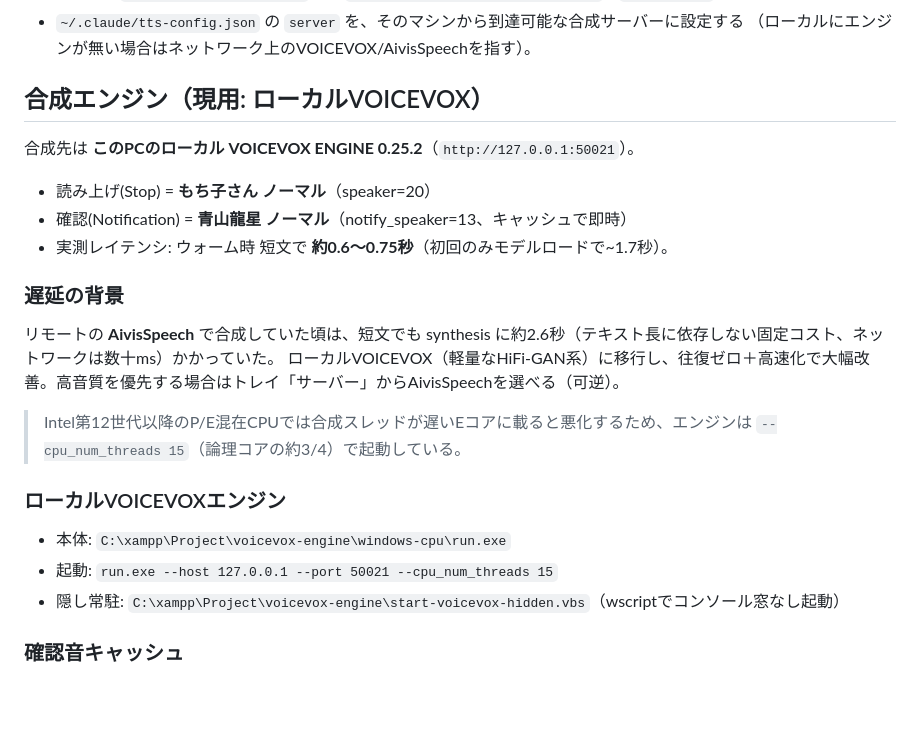
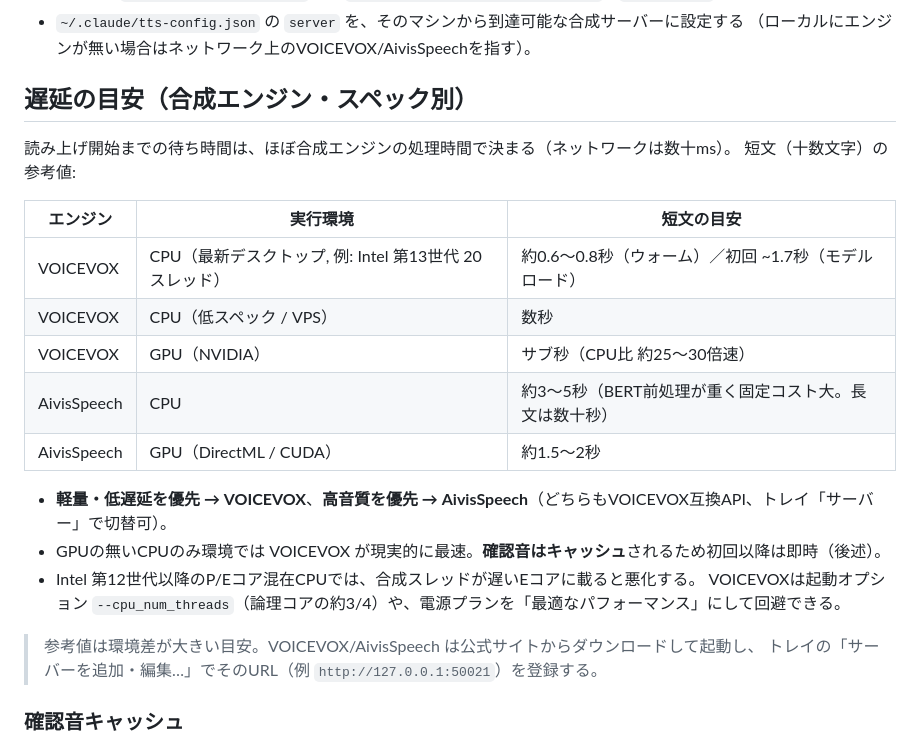
Before and after one commit to ratorin/claude-tts-tray, a Markdown page: README.md, the part around the change. GitHub-like rendering; blank space fills up the shorter version.

Commit message:
docs: 合成エンジンの経緯を削除し、エンジン/スペック別の遅延目安表に差し替え

```diff
--- a/README.md
+++ b/README.md
@@ -169,24 +169,26 @@ CGO_ENABLED=0 go build -ldflags="-H=windowsgui -s -w" -o claude-tts-tray.exe .
 - `~/.claude/tts-config.json` の `server` を、そのマシンから到達可能な合成サーバーに設定する
   （ローカルにエンジンが無い場合はネットワーク上のVOICEVOX/AivisSpeechを指す）。
 
-## 合成エンジン（現用: ローカルVOICEVOX）
+## 遅延の目安（合成エンジン・スペック別）
 
-合成先は **このPCのローカル VOICEVOX ENGINE 0.25.2**（`http://127.0.0.1:50021`）。
-- 読み上げ(Stop) = **もち子さん ノーマル**（speaker=20）
-- 確認(Notification) = **青山龍星 ノーマル**（notify_speaker=13、キャッシュで即時）
-- 実測レイテンシ: ウォーム時 短文で **約0.6〜0.75秒**（初回のみモデルロードで~1.7秒）。
+読み上げ開始までの待ち時間は、ほぼ合成エンジンの処理時間で決まる（ネットワークは数十ms）。
+短文（十数文字）の参考値:
 
-### 遅延の背景
-リモートの **AivisSpeech** で合成していた頃は、短文でも synthesis に約2.6秒（テキスト長に依存しない固定コスト、ネットワークは数十ms）かかっていた。
-ローカルVOICEVOX（軽量なHiFi-GAN系）に移行し、往復ゼロ＋高速化で大幅改善。高音質を優先する場合はトレイ「サーバー」からAivisSpeechを選べる（可逆）。
+| エンジン | 実行環境 | 短文の目安 |
+|---------|---------|-----------|
+| VOICEVOX | CPU（最新デスクトップ, 例: Intel 第13世代 20スレッド） | 約0.6〜0.8秒（ウォーム）／初回 ~1.7秒（モデルロード） |
+| VOICEVOX | CPU（低スペック / VPS） | 数秒 |
+| VOICEVOX | GPU（NVIDIA） | サブ秒（CPU比 約25〜30倍速） |
+| AivisSpeech | CPU | 約3〜5秒（BERT前処理が重く固定コスト大。長文は数十秒） |
+| AivisSpeech | GPU（DirectML / CUDA） | 約1.5〜2秒 |
 
-> Intel第12世代以降のP/E混在CPUでは合成スレッドが遅いEコアに載ると悪化するため、エンジンは
-> `--cpu_num_threads 15`（論理コアの約3/4）で起動している。
+- **軽量・低遅延を優先 → VOICEVOX**、**高音質を優先 → AivisSpeech**（どちらもVOICEVOX互換API、トレイ「サーバー」で切替可）。
+- GPUの無いCPUのみ環境では VOICEVOX が現実的に最速。**確認音はキャッシュ**されるため初回以降は即時（後述）。
+- Intel 第12世代以降のP/Eコア混在CPUでは、合成スレッドが遅いEコアに載ると悪化する。
+  VOICEVOXは起動オプション `--cpu_num_threads`（論理コアの約3/4）や、電源プランを「最適なパフォーマンス」にして回避できる。
 
-### ローカルVOICEVOXエンジン
-- 本体: `C:\xampp\Project\voicevox-engine\windows-cpu\run.exe`
-- 起動: `run.exe --host 127.0.0.1 --port 50021 --cpu_num_threads 15`
-- 隠し常駐: `C:\xampp\Project\voicevox-engine\start-voicevox-hidden.vbs`（wscriptでコンソール窓なし起動）
+> 参考値は環境差が大きい目安。VOICEVOX/AivisSpeech は公式サイトからダウンロードして起動し、
+> トレイの「サーバーを追加・編集…」でそのURL（例 `http://127.0.0.1:50021`）を登録する。
 
 ### 確認音キャッシュ
 確認の文言は固定なので、**一度だけ合成して `~/.claude/tts-cache/` にWAVキャッシュ**し、以降はファイルを即再生する。
```
